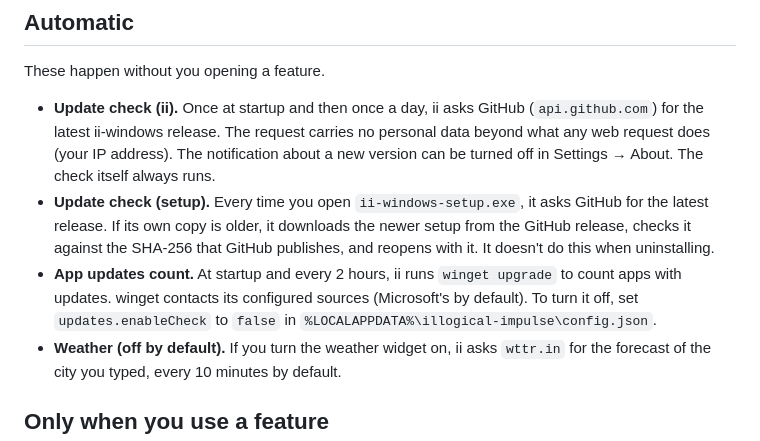
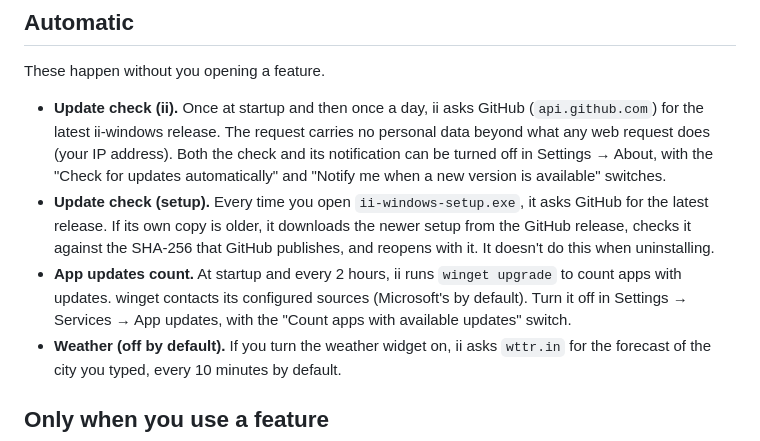
Before and after one commit to nunreasonable/ii-windows, a Markdown page: PRIVACY.md, the part around the change. GitHub-like rendering.

Commit message:
Explain how to turn off the two automatic checks from Settings

```diff
--- a/PRIVACY.md
+++ b/PRIVACY.md
@@ -8,9 +8,9 @@ Some features talk to other services over the internet. This page lists all of t
 
 These happen without you opening a feature.
 
-- **Update check (ii).** Once at startup and then once a day, ii asks GitHub (`api.github.com`) for the latest ii-windows release. The request carries no personal data beyond what any web request does (your IP address). The notification about a new version can be turned off in Settings → About. The check itself always runs.
+- **Update check (ii).** Once at startup and then once a day, ii asks GitHub (`api.github.com`) for the latest ii-windows release. The request carries no personal data beyond what any web request does (your IP address). Both the check and its notification can be turned off in Settings → About, with the "Check for updates automatically" and "Notify me when a new version is available" switches.
 - **Update check (setup).** Every time you open `ii-windows-setup.exe`, it asks GitHub for the latest release. If its own copy is older, it downloads the newer setup from the GitHub release, checks it against the SHA-256 that GitHub publishes, and reopens with it. It doesn't do this when uninstalling.
-- **App updates count.** At startup and every 2 hours, ii runs `winget upgrade` to count apps with updates. winget contacts its configured sources (Microsoft's by default). To turn it off, set `updates.enableCheck` to `false` in `%LOCALAPPDATA%\illogical-impulse\config.json`.
+- **App updates count.** At startup and every 2 hours, ii runs `winget upgrade` to count apps with updates. winget contacts its configured sources (Microsoft's by default). Turn it off in Settings → Services → App updates, with the "Count apps with available updates" switch.
 - **Weather (off by default).** If you turn the weather widget on, ii asks `wttr.in` for the forecast of the city you typed, every 10 minutes by default.
 
 ## Only when you use a feature
```
